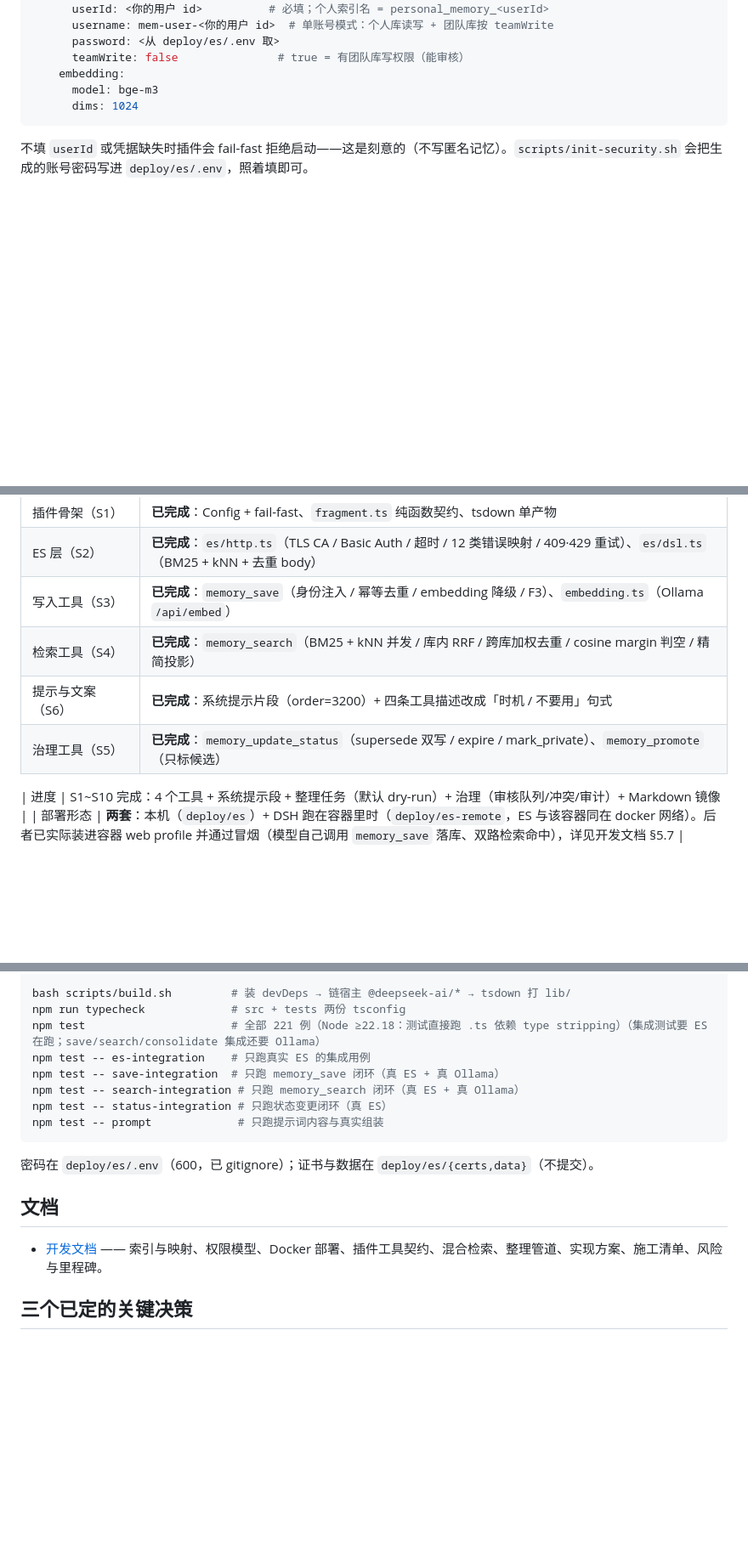
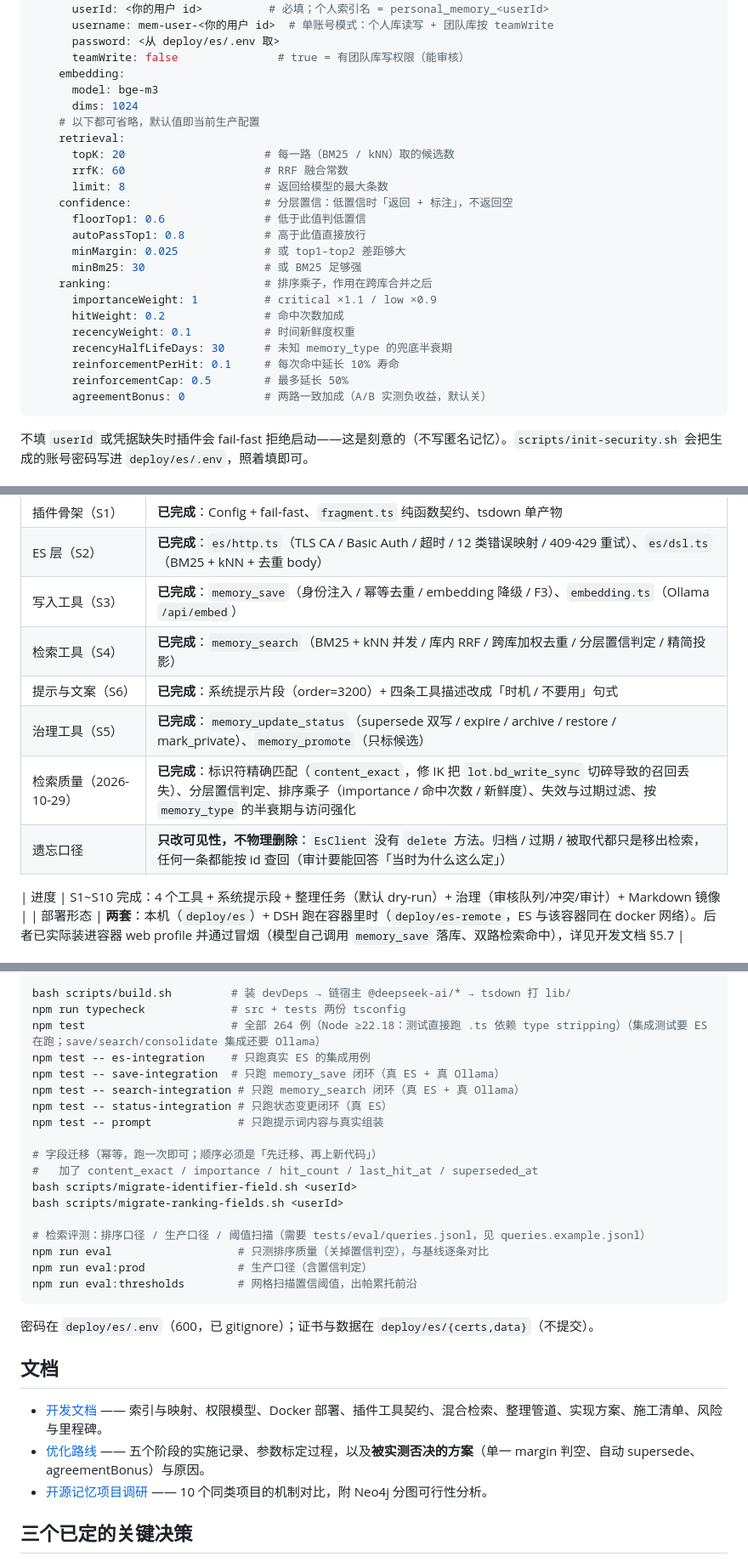
Before and after one commit to xqh0405/dsh-memory-es, a Markdown page: README.md, 3 parts joined by grey strips. Shown at 85% size. Drawn GitHub-style; blank space fills up the shorter version.

Commit message:
docs(readme): 同步检索质量优化与遗忘口径
- 配置示例补 retrieval / confidence / ranking 三组（默认值取自代码里的 DEFAULT_CONFIDENCE / DEFAULT_RANKING）
- 现状表把「cosine margin 判空」改成分层置信判定，补「检索质量」与「遗忘口径」两行
- 快速开始补两个字段迁移脚本与三个评测命令，测试数 221 → 264
- 文档索引补《优化路线》《开源记忆项目调研》两篇

````diff
--- a/README.md
+++ b/README.md
@@ -61,6 +61,24 @@ dsh plugin --profile web add "$PWD"
     embedding:
       model: bge-m3
       dims: 1024
+    # 以下都可省略，默认值即当前生产配置
+    retrieval:
+      topK: 20                     # 每一路（BM25 / kNN）取的候选数
+      rrfK: 60                     # RRF 融合常数
+      limit: 8                     # 返回给模型的最大条数
+    confidence:                    # 分层置信：低置信时「返回 + 标注」，不返回空
+      floorTop1: 0.6               # 低于此值判低置信
+      autoPassTop1: 0.8            # 高于此值直接放行
+      minMargin: 0.025             # 或 top1-top2 差距够大
+      minBm25: 30                  # 或 BM25 足够强
+    ranking:                       # 排序乘子，作用在跨库合并之后
+      importanceWeight: 1          # critical ×1.1 / low ×0.9
+      hitWeight: 0.2               # 命中次数加成
+      recencyWeight: 0.1           # 时间新鲜度权重
+      recencyHalfLifeDays: 30      # 未知 memory_type 的兜底半衰期
+      reinforcementPerHit: 0.1     # 每次命中延长 10% 寿命
+      reinforcementCap: 0.5        # 最多延长 50%
+      agreementBonus: 0            # 两路一致加成（A/B 实测负收益，默认关）
 ```
 
 不填 `userId` 或凭据缺失时插件会 fail-fast 拒绝启动——这是刻意的（不写匿名记忆）。`scripts/init-security.sh` 会把生成的账号密码写进 `deploy/es/.env`，照着填即可。
@@ -76,9 +94,11 @@ dsh plugin --profile web add "$PWD"
 | 插件骨架（S1） | **已完成**：Config + fail-fast、`fragment.ts` 纯函数契约、tsdown 单产物 |
 | ES 层（S2） | **已完成**：`es/http.ts`（TLS CA / Basic Auth / 超时 / 12 类错误映射 / 409·429 重试）、`es/dsl.ts`（BM25 + kNN + 去重 body） |
 | 写入工具（S3） | **已完成**：`memory_save`（身份注入 / 幂等去重 / embedding 降级 / F3）、`embedding.ts`（Ollama `/api/embed`） |
-| 检索工具（S4） | **已完成**：`memory_search`（BM25 + kNN 并发 / 库内 RRF / 跨库加权去重 / cosine margin 判空 / 精简投影） |
+| 检索工具（S4） | **已完成**：`memory_search`（BM25 + kNN 并发 / 库内 RRF / 跨库加权去重 / 分层置信判定 / 精简投影） |
 | 提示与文案（S6） | **已完成**：系统提示片段（order=3200）+ 四条工具描述改成「时机 / 不要用」句式 |
-| 治理工具（S5） | **已完成**：`memory_update_status`（supersede 双写 / expire / mark_private）、`memory_promote`（只标候选） |
+| 治理工具（S5） | **已完成**：`memory_update_status`（supersede 双写 / expire / archive / restore / mark_private）、`memory_promote`（只标候选） |
+| 检索质量（2026-10-29） | **已完成**：标识符精确匹配（`content_exact`，修 IK 把 `lot.bd_write_sync` 切碎导致的召回丢失）、分层置信判定、排序乘子（importance / 命中次数 / 新鲜度）、失效与过期过滤、按 `memory_type` 的半衰期与访问强化 |
+| 遗忘口径 | **只改可见性，不物理删除**：`EsClient` 没有 `delete` 方法。归档 / 过期 / 被取代都只是移出检索，任何一条都能按 id 查回（审计要能回答「当时为什么这么定」） |
 
 | 进度 | S1~S10 完成：4 个工具 + 系统提示段 + 整理任务（默认 dry-run）+ 治理（审核队列/冲突/审计）+ Markdown 镜像 |
 | 部署形态 | **两套**：本机（`deploy/es`）+ DSH 跑在容器里时（`deploy/es-remote`，ES 与该容器同在 docker 网络）。后者已实际装进容器 web profile 并通过冒烟（模型自己调用 `memory_save` 落库、双路检索命中），详见开发文档 §5.7 |
@@ -130,12 +150,22 @@ ES_DIR=/path/to/es-memory/deploy/es-remote bash scripts/init-security.sh
 
 bash scripts/build.sh         # 装 devDeps → 链宿主 @deepseek-ai/* → tsdown 打 lib/
 npm run typecheck             # src + tests 两份 tsconfig
-npm test                      # 全部 221 例（Node ≥22.18：测试直接跑 .ts 依赖 type stripping）（集成测试要 ES 在跑；save/search/consolidate 集成还要 Ollama）
+npm test                      # 全部 264 例（Node ≥22.18：测试直接跑 .ts 依赖 type stripping）（集成测试要 ES 在跑；save/search/consolidate 集成还要 Ollama）
 npm test -- es-integration    # 只跑真实 ES 的集成用例
 npm test -- save-integration  # 只跑 memory_save 闭环（真 ES + 真 Ollama）
 npm test -- search-integration # 只跑 memory_search 闭环（真 ES + 真 Ollama）
 npm test -- status-integration # 只跑状态变更闭环（真 ES）
 npm test -- prompt             # 只跑提示词内容与真实组装
+
+# 字段迁移（幂等，跑一次即可；顺序必须是「先迁移、再上新代码」）
+#   加了 content_exact / importance / hit_count / last_hit_at / superseded_at
+bash scripts/migrate-identifier-field.sh <userId>
+bash scripts/migrate-ranking-fields.sh <userId>
+
+# 检索评测：排序口径 / 生产口径 / 阈值扫描（需要 tests/eval/queries.jsonl，见 queries.example.jsonl）
+npm run eval                   # 只测排序质量（关掉置信判空），与基线逐条对比
+npm run eval:prod              # 生产口径（含置信判定）
+npm run eval:thresholds        # 网格扫描置信阈值，出帕累托前沿
 ```
 
 密码在 `deploy/es/.env`（600，已 gitignore）；证书与数据在 `deploy/es/{certs,data}`（不提交）。
@@ -143,6 +173,8 @@ npm test -- prompt             # 只跑提示词内容与真实组装
 ## 文档
 
 - [开发文档](docs/开发文档.md) —— 索引与映射、权限模型、Docker 部署、插件工具契约、混合检索、整理管道、实现方案、施工清单、风险与里程碑。
+- [优化路线](docs/优化路线.md) —— 五个阶段的实施记录、参数标定过程，以及**被实测否决的方案**（单一 margin 判空、自动 supersede、agreementBonus）与原因。
+- [开源记忆项目调研](docs/开源记忆项目调研.md) —— 10 个同类项目的机制对比，附 Neo4j 分图可行性分析。
 
 ## 三个已定的关键决策
 
````
